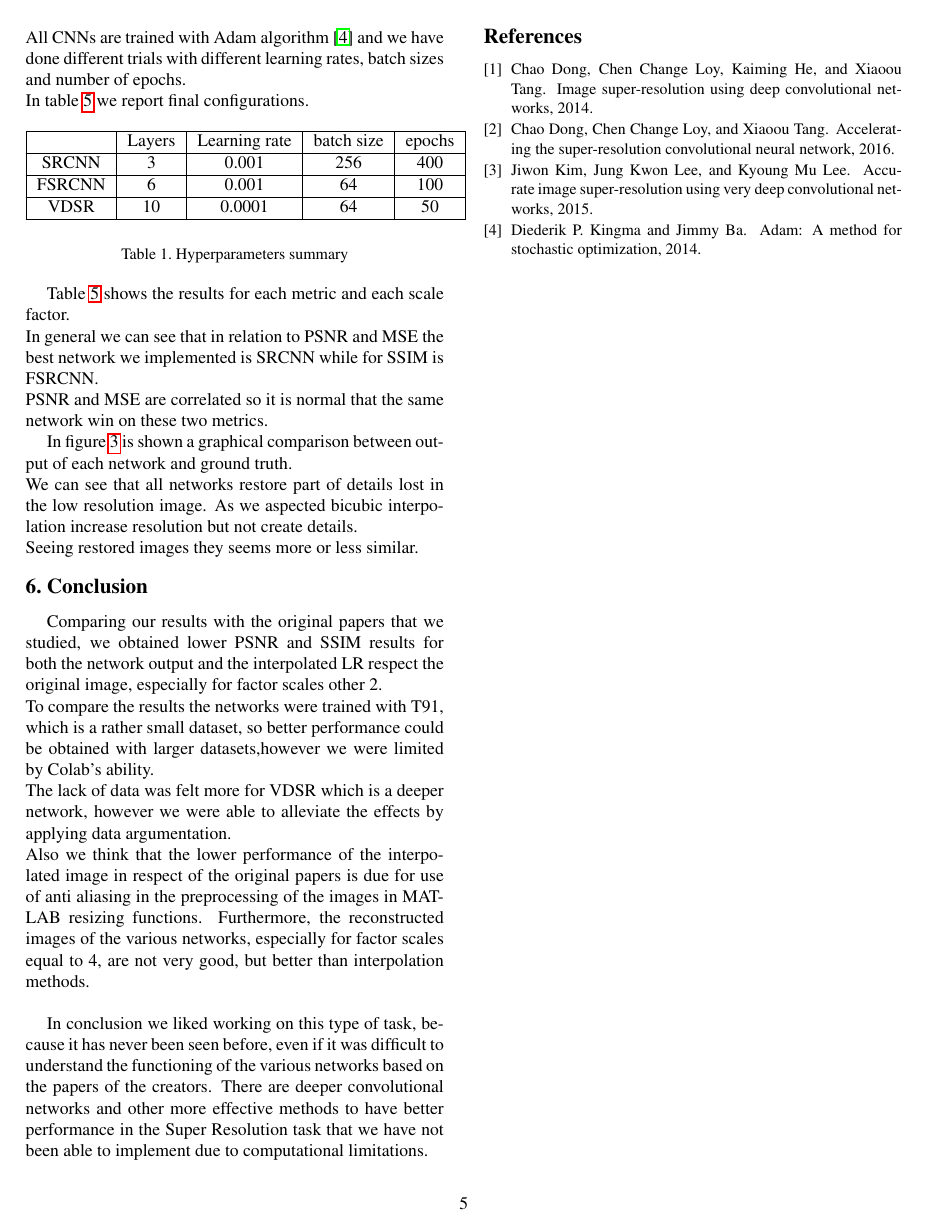
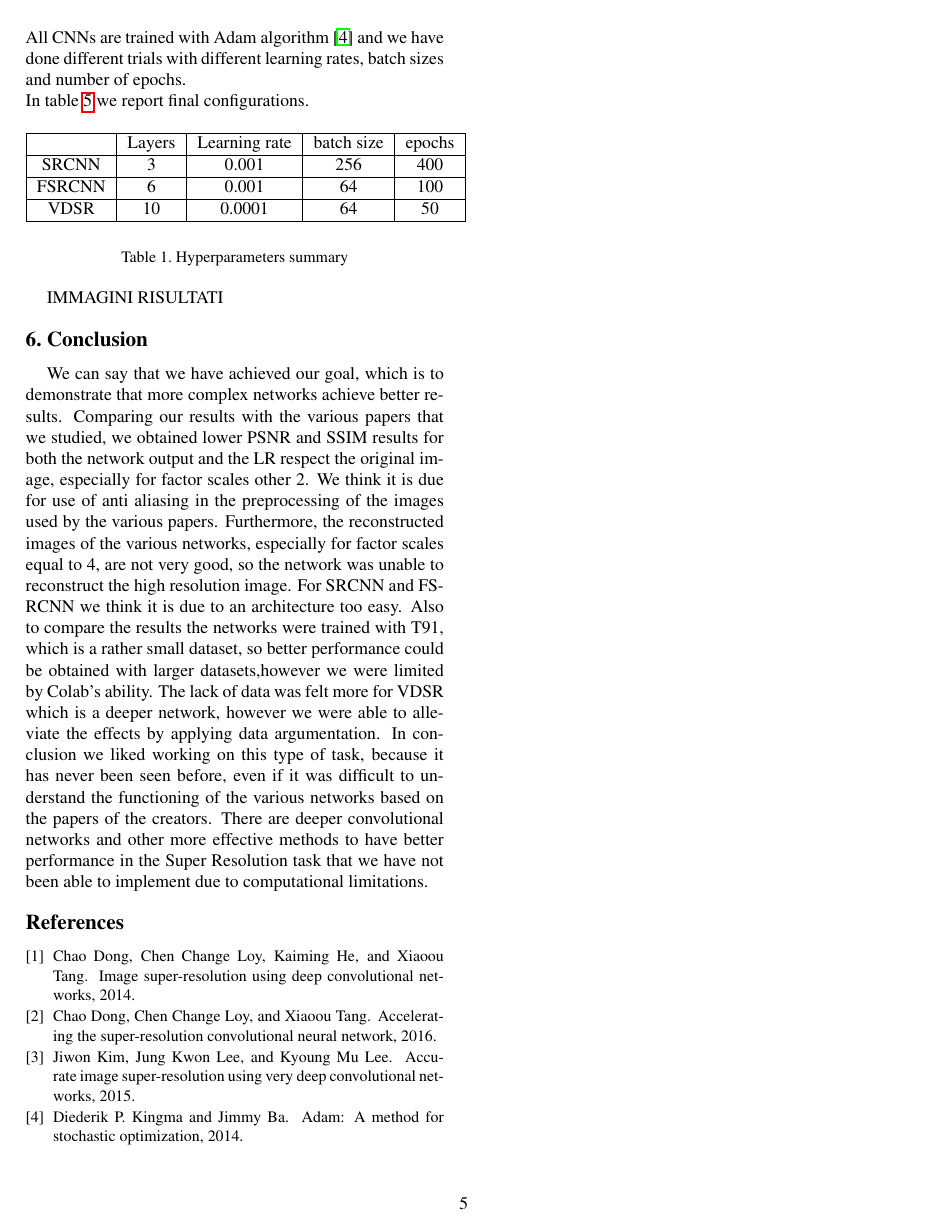
Before and after one commit to aleLasar/CNNs-Super-Resolution, a LaTeX paper (report/project_report.tex): page 5 of 6. Compiled offline with pdfLaTeX.

Commit message:
correzioni parte due

```diff
--- a/report/project_report.tex
+++ b/report/project_report.tex
@@ -189,13 +189,7 @@ In table \ref{param} we report final configurations.
 \caption{Hyperparameters summary}
 \end{table}
 
-Table \ref{results} shows the results for each metric and each scale factor.\\
- In general we can see that in relation to PSNR and MSE the best network we implemented is SRCNN while for SSIM is FSRCNN.\\
- PSNR and MSE are correlated so it is normal that the same network win on these two metrics.
-
-
-
-\begin{table*}[h!]
+\begin{table*}
 \begin{center}
 	\begin{tabular}{|c| c| c| c| c| c| c| c| c| c|}
 
@@ -216,14 +210,8 @@ Table \ref{results} shows the results for each metric and each scale factor.\\
 \end{center}
 \caption{Results. \textcolor{red}{Red color: Best performance}}
 \end{table*}
-
-
-In figure \ref{imgres} is shown a graphical comparison between output of each network and ground truth.\\
-We can see that all networks restore part of details lost in the low resolution image. As we aspected bicubic interpolation increase resolution but not create details.\\
-Seeing restored images they seems more or less similar.
-
-
-\begin{figure*}[h!]
+IMMAGINI RISULTATI
+\begin{figure*}[]
 	\centering
 	\includegraphics[width=\textwidth]{img/RESULTS.png}
 	\caption{A graphical comparison of the restored images}
@@ -232,12 +220,12 @@ Seeing restored images they seems more or less similar.
 
 
 \section{Conclusion}
-Comparing our results with the original papers that we studied, we obtained lower PSNR and SSIM results for both the network output and the interpolated LR respect the original image, especially for factor scales other 2.\\
-To compare the results the networks were trained with T91, which is a rather small dataset, so better performance could be obtained with larger datasets,however we were limited by Colab's ability.\\
-The lack of data was felt more for VDSR which is a deeper network, however we were able to alleviate the effects by applying data argumentation.\\
-Also we think that the lower performance of the interpolated image in respect of the original papers is due for use of anti aliasing in the preprocessing of the images in MATLAB resizing functions.
-Furthermore, the reconstructed images of the various networks, especially for factor scales equal to 4, are not very good, but better than interpolation methods.\\
-
+We can say that we have achieved our goal, which is to demonstrate that more complex networks achieve better results.
+Comparing our results with the various papers that we studied, we obtained lower PSNR and SSIM results for both the network output and the LR respect the original image, especially for factor scales other 2. We think it is due for use of anti aliasing in the preprocessing of the images used by the various papers.
+Furthermore, the reconstructed images of the various networks, especially for factor scales equal to 4, are not very good, so the network was unable to reconstruct the high resolution image.
+For SRCNN and FSRCNN we think it is due to an architecture
+too easy. Also to compare the results the networks were trained with T91, which is a rather small dataset, so better performance could be obtained with larger datasets,however we were limited by Colab's ability.
+The lack of data was felt more for VDSR which is a deeper network, however we were able to alleviate the effects by applying data argumentation.
 In conclusion we liked working on this type of task, because it has never been seen before, even if it was difficult to understand the functioning of the various networks based on the papers of the creators. There are deeper convolutional networks and other more effective methods to have better performance in the Super Resolution task that we have not been able to implement due to computational limitations.
 
 {\small
```
Also changed, not shown: report/project_report.tex (4 more changed lines).
